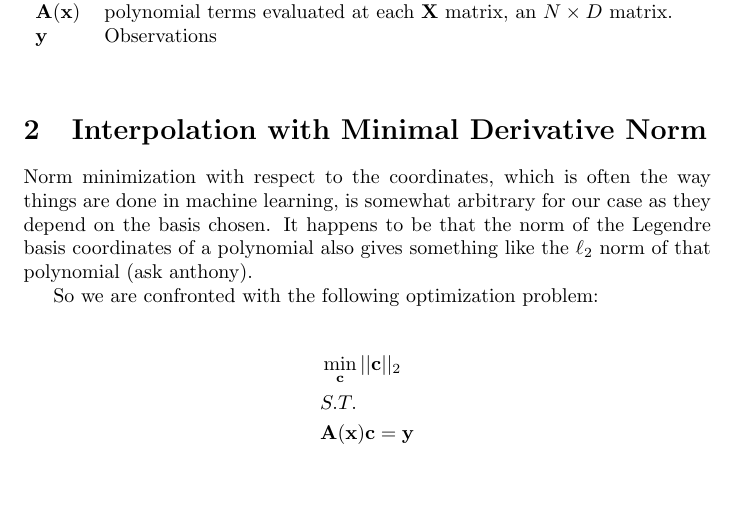
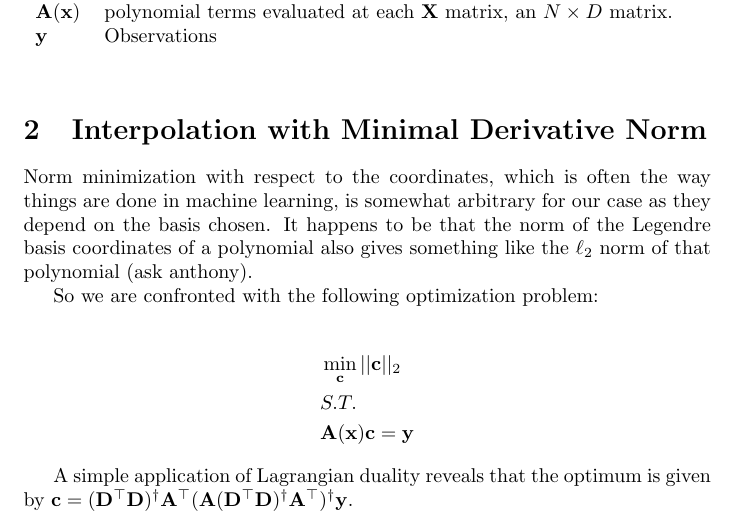
Before and after one commit to NathanWycoff/GenInterpConv, a LaTeX document (docs/interp.tex): part of the page, cut so that both start at the same text, the shorter picture padded with empty space. Compiled offline with pdfLaTeX.

```diff
--- a/docs/interp.tex
+++ b/docs/interp.tex
@@ -42,4 +42,6 @@
 		& \mathbf{A}(\mathbf{x}) \mathbf{c} = \mathbf{y}
 	\end{align*}
 
+	A simple application of Lagrangian duality reveals that the optimum is given by $\mathbf{c} = (\mathbf{D}^\top\mathbf{D})^\dagger \mathbf{A}^\top (\mathbf{A} (\mathbf{D}^\top\mathbf{D})^\dagger \mathbf{A}^\top)^\dagger \mathbf{y}$.
+
 \end{document}
```
Also changed, not shown: docs/interp.pdf, 10 other files.
